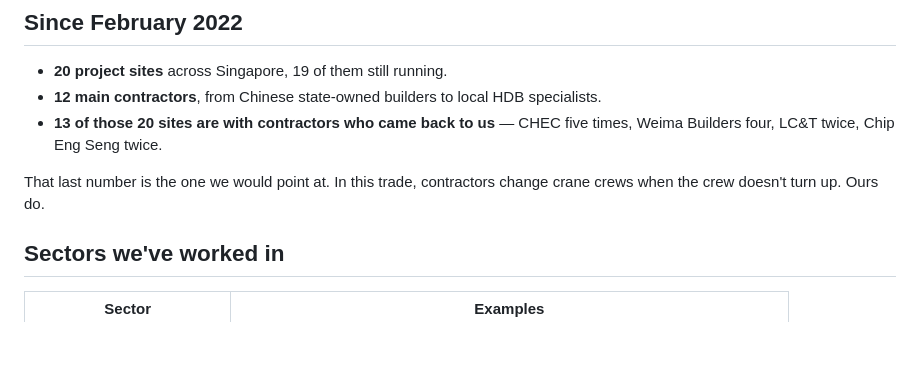
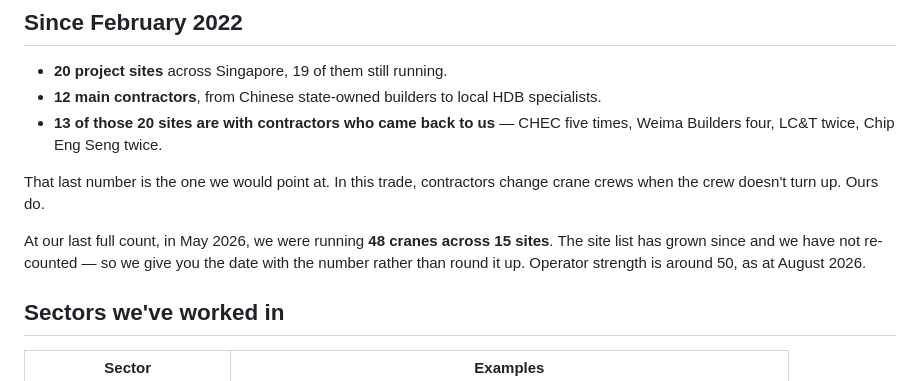
Before and after one commit to jiaan-construction/company-profile, a Markdown page: Company-Profile-EN.md, the part around the change. GitHub-like rendering; blank space fills up the shorter version.

```diff
--- a/Company-Profile-EN.md
+++ b/Company-Profile-EN.md
@@ -22,6 +22,8 @@ Where the scope includes it, we also handle erection, climbing and dismantling,
 - **13 of those 20 sites are with contractors who came back to us** — CHEC five times, Weima Builders four, LC&T twice, Chip Eng Seng twice.
 
 That last number is the one we would point at. In this trade, contractors change crane crews when the crew doesn't turn up. Ours do.
+
+At our last full count, in May 2026, we were running **48 cranes across 15 sites**. The site list has grown since and we have not re-counted — so we give you the date with the number rather than round it up. Operator strength is around 50, as at August 2026.
 
 ## Sectors we've worked in
 
```
Also changed, not shown: Track-Record.md (+7 -1 lines), 公司简介_中文.md (+2 -0 lines).
